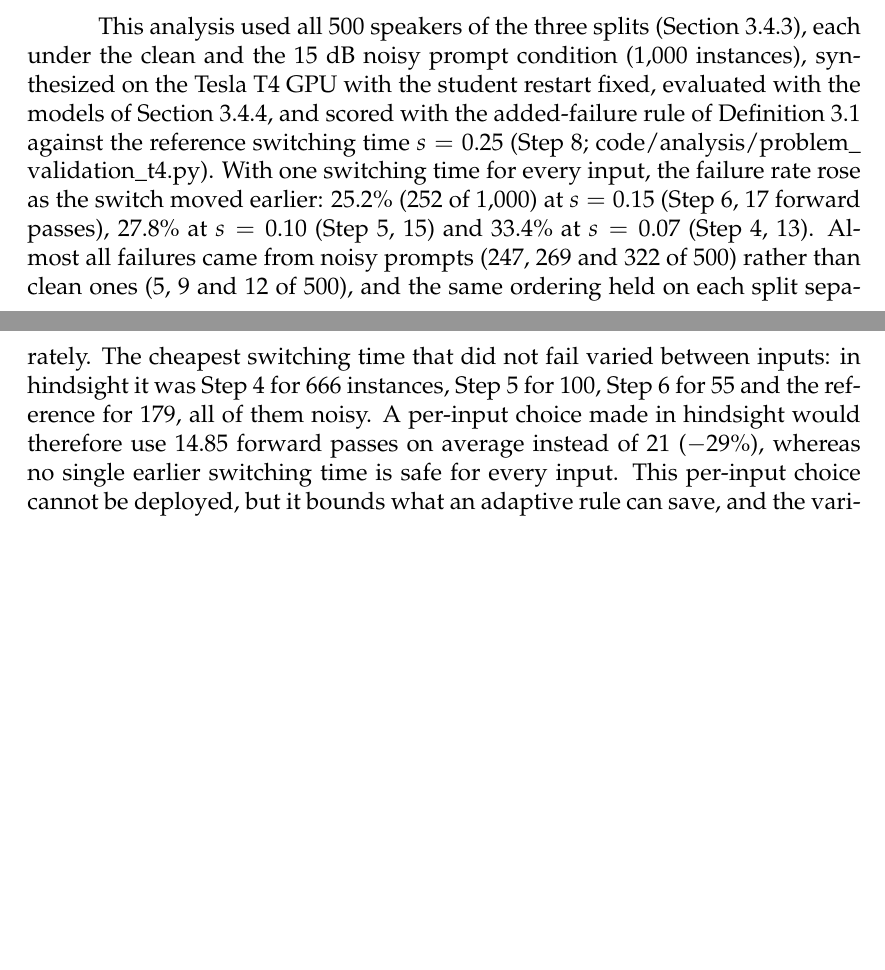
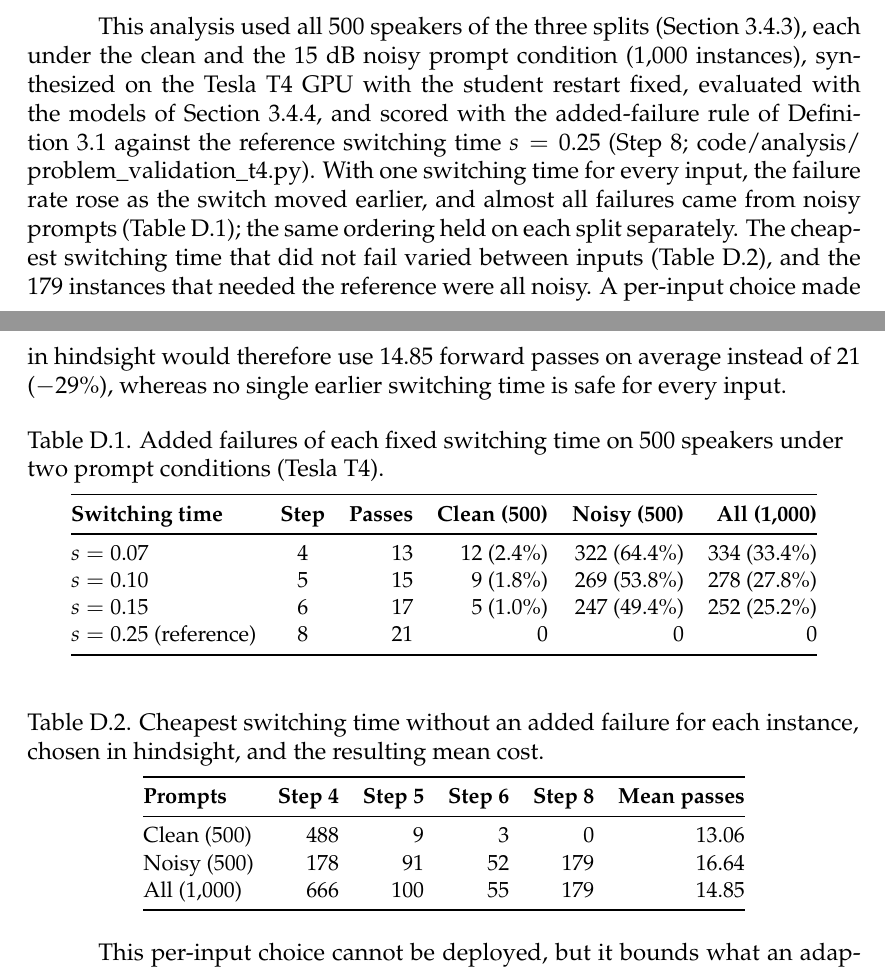
Before and after one commit to Shonget-Thesis/Final-Thesis-Setup, a LaTeX document (paper/main.tex, which reads paper/chapters/appendices.tex): two parts of pages 67 and 68 of 74, joined at a grey line, cut so that both start at the same text, the shorter picture padded with empty space. Compiled offline with pdfLaTeX.

Commit message:
Appendix D: problem-validation results as tables
Tables D.1 (added failures per fixed switching time) and D.2 (hindsight
cheapest safe step) from EXP-001; numbers unchanged.

Co-Authored-By: Claude Opus 5.5 <noreply@anthropic.com>

```diff
--- a/paper/chapters/appendices.tex
+++ b/paper/chapters/appendices.tex
@@ -288,7 +288,40 @@ On 96 LibriSpeech pairs, the team tested accepting only part of the student's fi
 
 \subsection{Fixed Switching Times}
 
-This analysis used all 500 speakers of the three splits (Section~\ref{sec:data}), each under the clean and the 15~dB noisy prompt condition (1{,}000 instances), synthesized on the Tesla T4 GPU with the student restart fixed, evaluated with the models of Section~\ref{sec:measures}, and scored with the added-failure rule of Definition~\ref{def:failure} against the reference switching time $s=0.25$ (Step~8; \nolinkurl{code/analysis/problem_validation_t4.py}). With one switching time for every input, the failure rate rose as the switch moved earlier: 25.2\% (252 of 1{,}000) at $s=0.15$ (Step~6, 17 forward passes), 27.8\% at $s=0.10$ (Step~5, 15) and 33.4\% at $s=0.07$ (Step~4, 13). Almost all failures came from noisy prompts (247, 269 and 322 of 500) rather than clean ones (5, 9 and 12 of 500), and the same ordering held on each split separately. The cheapest switching time that did not fail varied between inputs: in hindsight it was Step~4 for 666 instances, Step~5 for 100, Step~6 for 55 and the reference for 179, all of them noisy. A per-input choice made in hindsight would therefore use 14.85 forward passes on average instead of 21 ($-29\%$), whereas no single earlier switching time is safe for every input. This per-input choice cannot be deployed, but it bounds what an adaptive rule can save, and the variation between inputs is the observation that motivates this study. Because the calibration and test splits enter this analysis and had already been inspected in earlier analyses, these figures are development evidence, and an independent evaluation needs data not used here. An earlier CPU version on 12 speakers (48 instances), with lighter evaluation models and a stricter failure rule, showed the same pattern.
+This analysis used all 500 speakers of the three splits (Section~\ref{sec:data}), each under the clean and the 15~dB noisy prompt condition (1{,}000 instances), synthesized on the Tesla T4 GPU with the student restart fixed, evaluated with the models of Section~\ref{sec:measures}, and scored with the added-failure rule of Definition~\ref{def:failure} against the reference switching time $s=0.25$ (Step~8; \nolinkurl{code/analysis/problem_validation_t4.py}). With one switching time for every input, the failure rate rose as the switch moved earlier, and almost all failures came from noisy prompts (Table~\ref{tab:fixed-fail}); the same ordering held on each split separately. The cheapest switching time that did not fail varied between inputs (Table~\ref{tab:fixed-oracle}), and the 179 instances that needed the reference were all noisy. A per-input choice made in hindsight would therefore use 14.85 forward passes on average instead of 21 ($-29\%$), whereas no single earlier switching time is safe for every input.
+
+\begin{table}[!htbp]
+\centering\small
+\caption{Added failures of each fixed switching time on 500 speakers under two prompt conditions (Tesla T4).}
+\label{tab:fixed-fail}
+\begin{tabular}{@{}l c r r r r@{}}
+\toprule
+\textbf{Switching time} & \textbf{Step} & \textbf{Passes} & \textbf{Clean (500)} & \textbf{Noisy (500)} & \textbf{All (1{,}000)} \\
+\midrule
+$s=0.07$ & 4 & 13 & 12 (2.4\%) & 322 (64.4\%) & 334 (33.4\%) \\
+$s=0.10$ & 5 & 15 & 9 (1.8\%) & 269 (53.8\%) & 278 (27.8\%) \\
+$s=0.15$ & 6 & 17 & 5 (1.0\%) & 247 (49.4\%) & 252 (25.2\%) \\
+$s=0.25$ (reference) & 8 & 21 & 0 & 0 & 0 \\
+\bottomrule
+\end{tabular}
+\end{table}
+
+\begin{table}[!htbp]
+\centering\small
+\caption{Cheapest switching time without an added failure for each instance, chosen in hindsight, and the resulting mean cost.}
+\label{tab:fixed-oracle}
+\begin{tabular}{@{}l r r r r r@{}}
+\toprule
+\textbf{Prompts} & \textbf{Step 4} & \textbf{Step 5} & \textbf{Step 6} & \textbf{Step 8} & \textbf{Mean passes} \\
+\midrule
+Clean (500) & 488 & 9 & 3 & 0 & 13.06 \\
+Noisy (500) & 178 & 91 & 52 & 179 & 16.64 \\
+All (1{,}000) & 666 & 100 & 55 & 179 & 14.85 \\
+\bottomrule
+\end{tabular}
+\end{table}
+
+ This per-input choice cannot be deployed, but it bounds what an adaptive rule can save, and the variation between inputs is the observation that motivates this study. Because the calibration and test splits enter this analysis and had already been inspected in earlier analyses, these figures are development evidence, and an independent evaluation needs data not used here. An earlier CPU version on 12 speakers (48 instances), with lighter evaluation models and a stricter failure rule, showed the same pattern.
 
 \subsection{Student Restart Level}
 
```
Also changed, not shown: docs/progress/log/2026-10-27-problem-validation-tables.md (added, +16 -0 lines).
